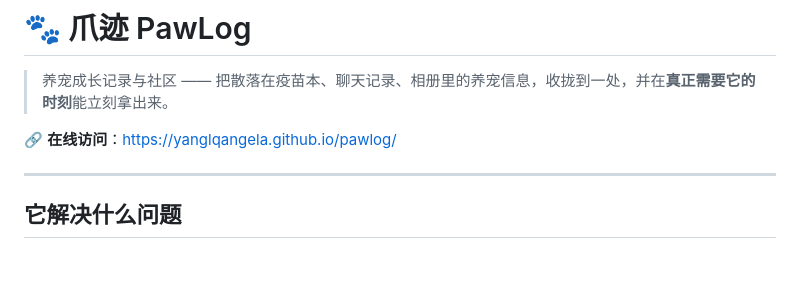
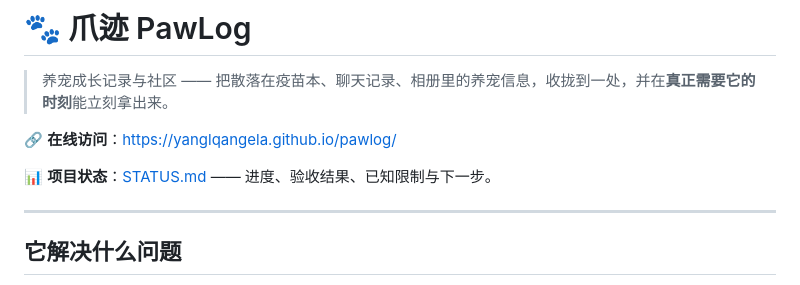
Before and after one commit to yanglqangela/pawlog, a Markdown page: README.md, the part around the change. Drawn GitHub-style; blank space fills up the shorter version.

```diff
--- a/README.md
+++ b/README.md
@@ -3,6 +3,8 @@
 > 养宠成长记录与社区 —— 把散落在疫苗本、聊天记录、相册里的养宠信息，收拢到一处，并在**真正需要它的时刻**能立刻拿出来。
 
 🔗 **在线访问**：https://yanglqangela.github.io/pawlog/
+
+📊 **项目状态**：[STATUS.md](STATUS.md) —— 进度、验收结果、已知限制与下一步。
 
 ---
 
```
Also changed, not shown: STATUS.md (added, +271 -0 lines).
